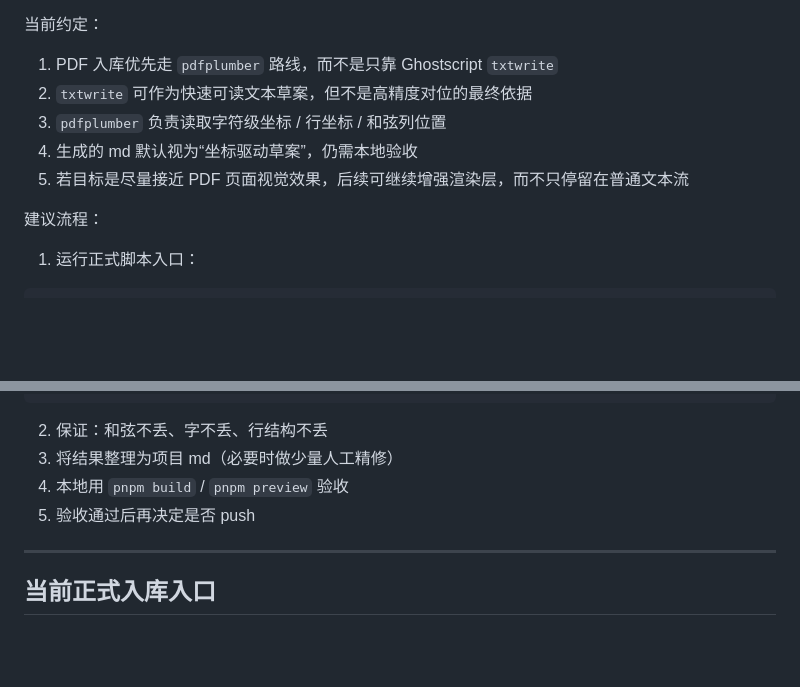
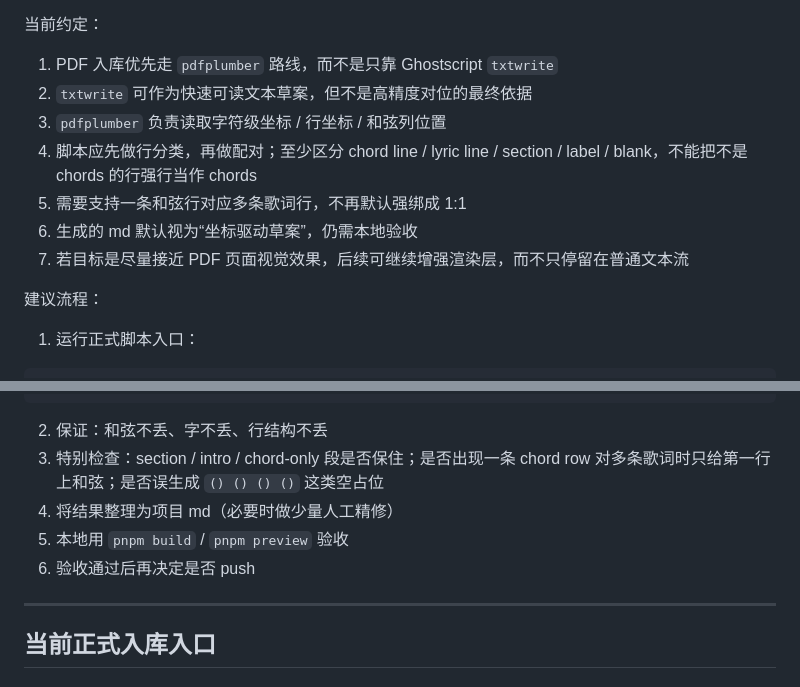
Before and after one commit to tangkk/chord-sheet-site, a Markdown page: docs/INGEST_WORKFLOW.md, 2 parts joined by grey strips. GitHub-like rendering; blank space fills up the shorter version.

````diff
--- a/docs/INGEST_WORKFLOW.md
+++ b/docs/INGEST_WORKFLOW.md
@@ -87,8 +87,10 @@ pnpm align:pdf /path/to/song.pdf > /tmp/song-aligned-draft.txt
 1. PDF 入库优先走 `pdfplumber` 路线，而不是只靠 Ghostscript `txtwrite`
 2. `txtwrite` 可作为快速可读文本草案，但不是高精度对位的最终依据
 3. `pdfplumber` 负责读取字符级坐标 / 行坐标 / 和弦列位置
-4. 生成的 md 默认视为“坐标驱动草案”，仍需本地验收
-5. 若目标是尽量接近 PDF 页面视觉效果，后续可继续增强渲染层，而不只停留在普通文本流
+4. 脚本应先做行分类，再做配对；至少区分 chord line / lyric line / section / label / blank，不能把不是 chords 的行强行当作 chords
+5. 需要支持一条和弦行对应多条歌词行，不再默认强绑成 1:1
+6. 生成的 md 默认视为“坐标驱动草案”，仍需本地验收
+7. 若目标是尽量接近 PDF 页面视觉效果，后续可继续增强渲染层，而不只停留在普通文本流
 
 建议流程：
 1. 运行正式脚本入口：
@@ -107,9 +109,10 @@ pnpm pdfplumber:md -- \
 ```
 
 2. 保证：和弦不丢、字不丢、行结构不丢
-3. 将结果整理为项目 md（必要时做少量人工精修）
-4. 本地用 `pnpm build` / `pnpm preview` 验收
-5. 验收通过后再决定是否 push
+3. 特别检查：section / intro / chord-only 段是否保住；是否出现一条 chord row 对多条歌词时只给第一行上和弦；是否误生成 `() () () ()` 这类空占位
+4. 将结果整理为项目 md（必要时做少量人工精修）
+5. 本地用 `pnpm build` / `pnpm preview` 验收
+6. 验收通过后再决定是否 push
 
 ---
 
````
Also changed, not shown: docs/CONTENT_FORMAT.md (+2 -1 lines), docs/IMPLEMENTATION_LOG.md (+19 -0 lines).
